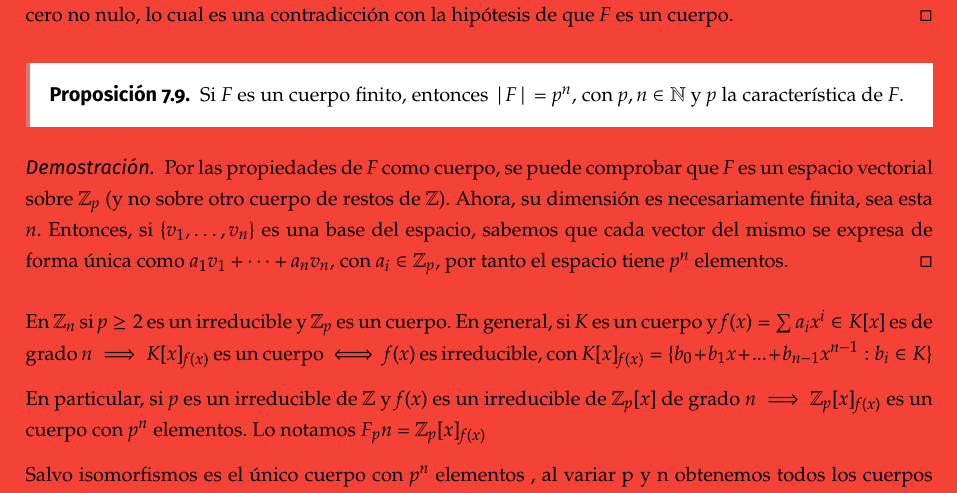
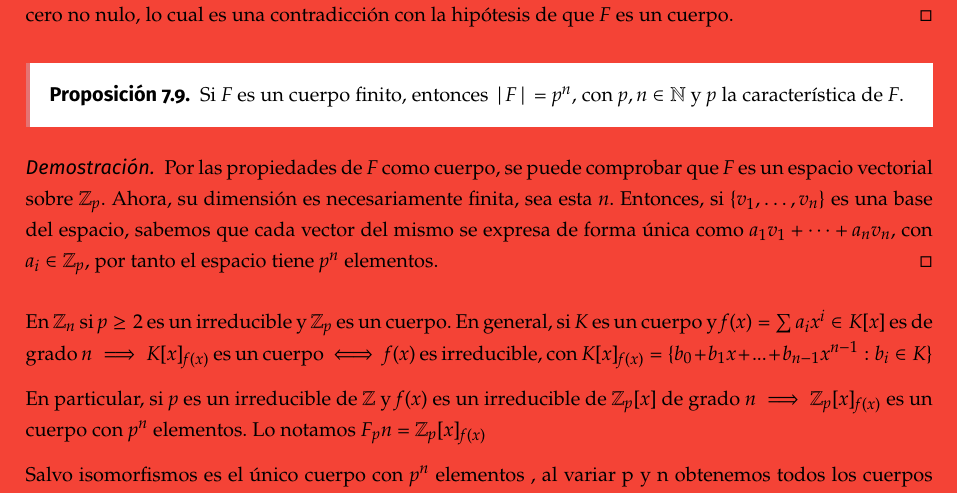
Before and after one commit to libreim/apuntesDGIIM, a LaTeX document (ALGI/algi.tex, which reads ALGI/apuntes.tex): part of page 42 of 106, cut so that both start at the same text. Compiled offline with pdfLaTeX.

Commit message:
ALGI: elimina comentario

```diff
--- a/ALGI/apuntes.tex
+++ b/ALGI/apuntes.tex
@@ -1971,9 +1971,9 @@ Además, $\img(R_m) = A_m$ y $\ker(R_m) = (m) = mA = \{mx : x\in A\}$.
   Si $F$ es un cuerpo finito, entonces $|F| = p^n$, con $p, n \in \nat$ y $p$ la característica de $F$.
 \end{nprop}
 
-%% TODO: Demostrar que $F$ es un cuerpo sobre $\mathbb{Z}_p$, y no sobre otro cuerpo de restos de \mathbb{Z}
-\begin{proof}
-  Por las propiedades de $F$ como cuerpo, se puede comprobar que $F$ es un espacio vectorial sobre $\ent_{p}$ (y no sobre otro cuerpo de restos de $\ent$).
+%% TODO: Demostrar que $F$ es un cuerpo sobre $\mathbb{Z}_p$
+\begin{proof}
+  Por las propiedades de $F$ como cuerpo, se puede comprobar que $F$ es un espacio vectorial sobre $\ent_{p}$.
   Ahora, su dimensión es necesariamente finita, sea esta $n$. Entonces, si $\{v_1, \dots, v_n\}$ es una base del espacio,
   sabemos que cada vector del mismo se expresa de forma única como $a_1v_1 + \dots + a_nv_n$, con $a_i \in \ent_{p}$, por tanto el espacio tiene $p^n$ elementos.
 \end{proof}
```
